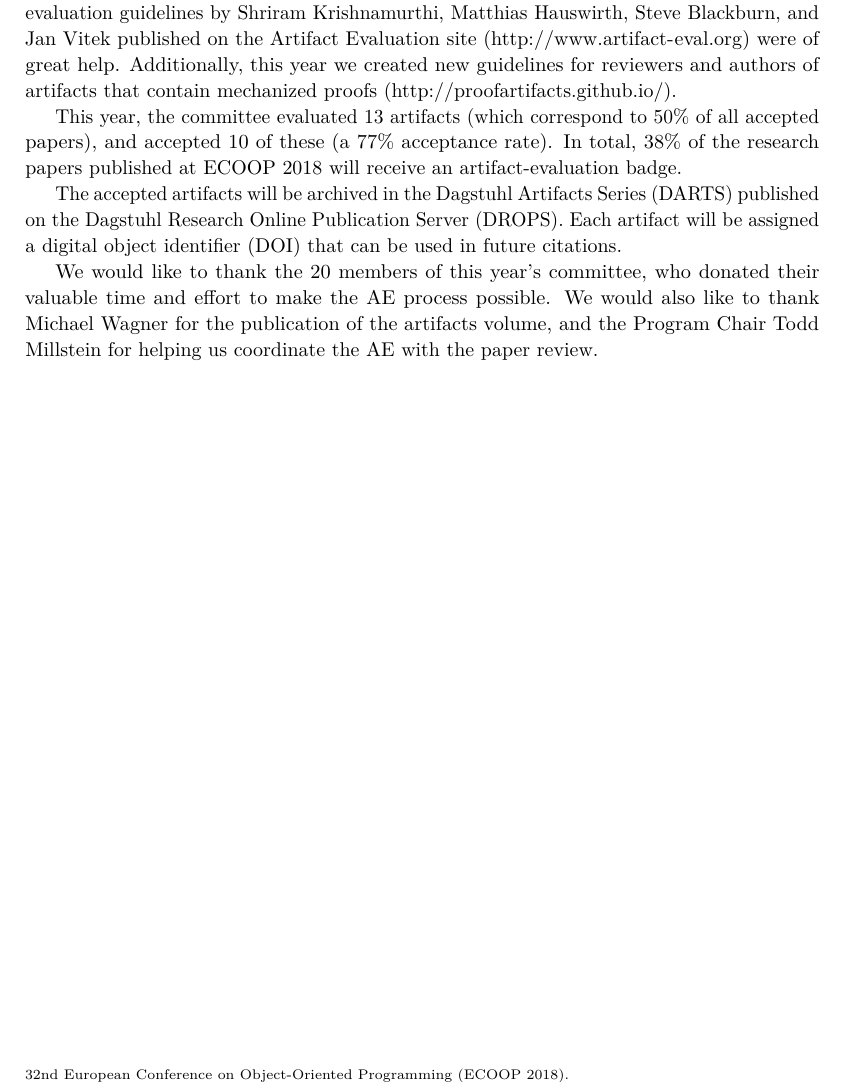
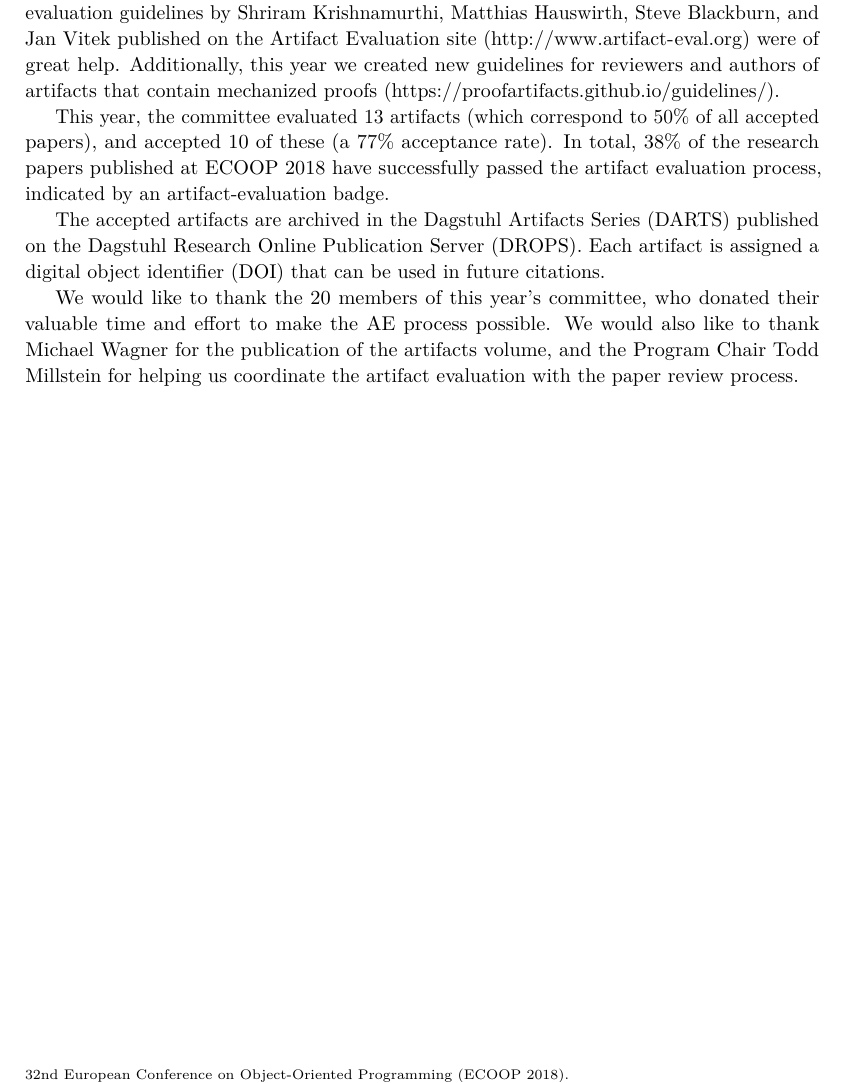
Before and after one commit to amaurremi/darts-ecoop-authors, a LaTeX document (darts-v2018-sample-frontmatter.tex): part of page 7 of 12, cut so that both start at the same text. Compiled offline with pdfLaTeX.

Commit message:
apply Philipp's comments

```diff
--- a/darts-v2018-sample-frontmatter.tex
+++ b/darts-v2018-sample-frontmatter.tex
@@ -212,14 +212,14 @@ The artifact evaluation (AE) committee reviews software artifacts and data sets
 
 The AE process for 2018 closely resembled the work done for ECOOP 2017. The artifact evaluation guidelines by Shriram Krishnamurthi, Matthias
 Hauswirth, Steve Blackburn, and Jan Vitek published on the Artifact
-Evaluation site (\url{http://www.artifact-eval.org}) were of great help. Additionally, this year we created new guidelines for reviewers and authors of artifacts that contain mechanized proofs (\url{http://proofartifacts.github.io/}).
+Evaluation site (\url{http://www.artifact-eval.org}) were of great help. Additionally, this year we created new guidelines for reviewers and authors of artifacts that contain mechanized proofs (\url{https://proofartifacts.github.io/guidelines/}).
 
 This year, the committee evaluated 13 artifacts (which correspond to 50\% of all
-accepted papers), and accepted 10 of these (a 77\% acceptance rate). In total, 38\% of the research papers published at ECOOP 2018 will receive an artifact-evaluation badge.
+accepted papers), and accepted 10 of these (a 77\% acceptance rate). In total, 38\% of the research papers published at ECOOP 2018 have successfully passed the artifact evaluation process, indicated by an artifact-evaluation badge.
 
-The accepted artifacts will be archived in the Dagstuhl Artifacts Series (DARTS) published on the Dagstuhl Research Online Publication Server (DROPS). Each artifact will be assigned a digital object identifier (DOI) that can be used in future citations.
+The accepted artifacts are archived in the Dagstuhl Artifacts Series (DARTS) published on the Dagstuhl Research Online Publication Server (DROPS). Each artifact is assigned a digital object identifier (DOI) that can be used in future citations.
 
-We would like to thank the 20 members of this year's committee, who donated their valuable time and effort to make the AE process possible. We would also like to thank  Michael Wagner for the publication of the artifacts volume, and the Program Chair Todd Millstein for helping us coordinate the AE with the paper review.
+We would like to thank the 20 members of this year's committee, who donated their valuable time and effort to make the AE process possible. We would also like to thank  Michael Wagner for the publication of the artifacts volume, and the Program Chair Todd Millstein for helping us coordinate the artifact evaluation with the paper review process.
 
 \chapter{Artifact Evaluation Process}
 The authors of all papers that were accepted to ECOOP 2018 had the option to submit an artifact with their paper.
```
